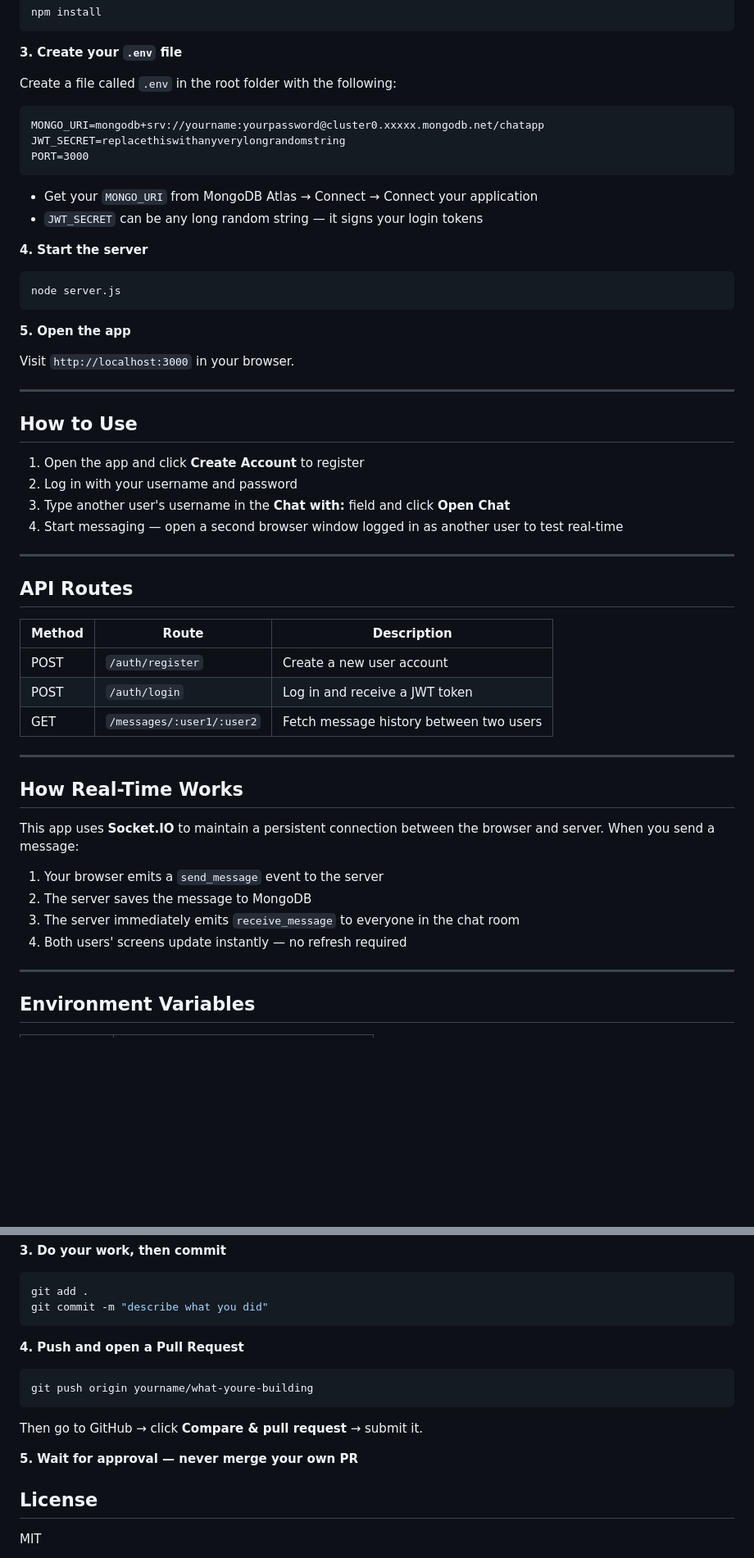
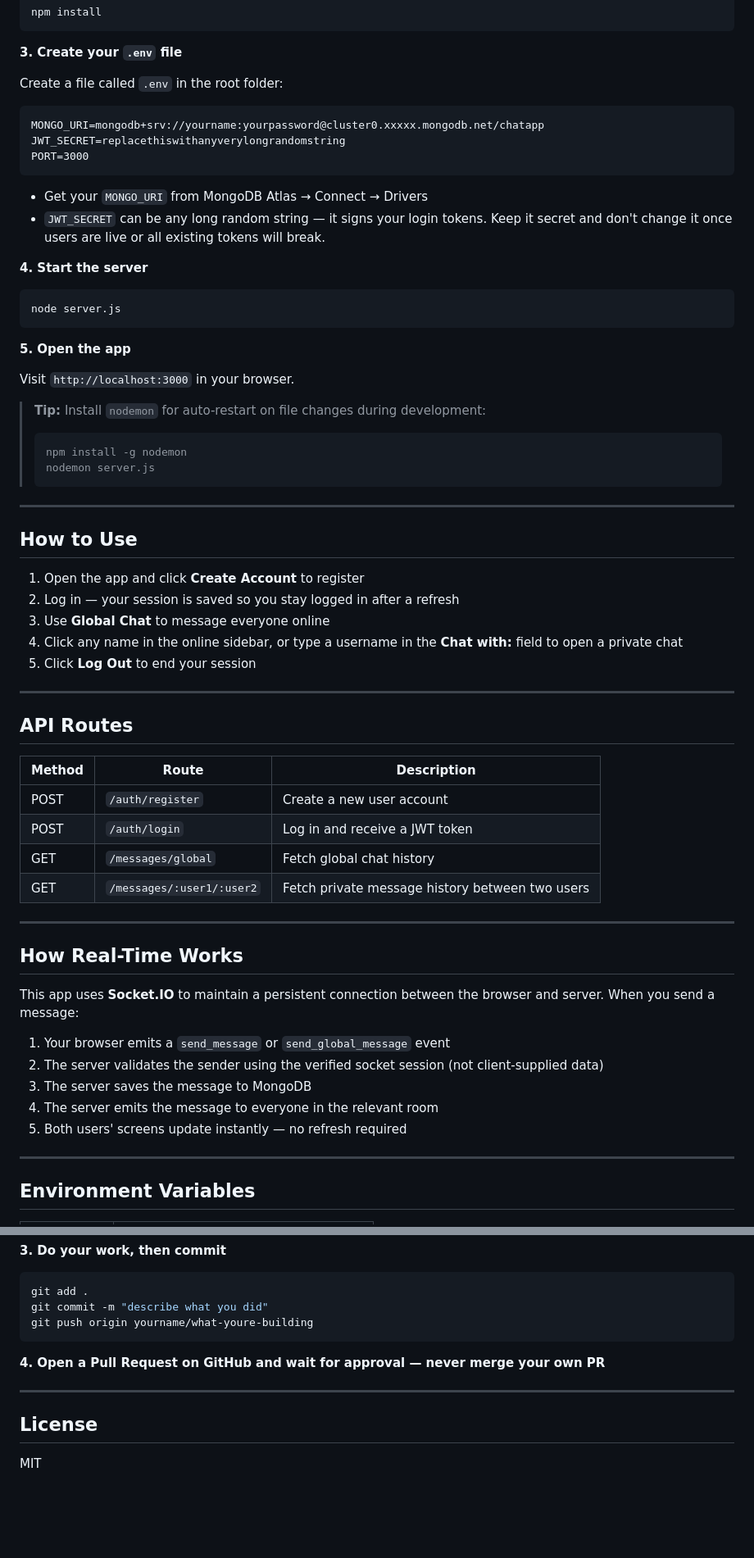
Before and after one commit to BushArt/chat-app, a Markdown page: README.md, 2 parts joined by grey strips. Shown at 82% size. GitHub-like rendering; blank space fills up the shorter version.

````diff
--- a/README.md
+++ b/README.md
@@ -64,15 +72,15 @@ npm install
 
 **3. Create your `.env` file**
 
-Create a file called `.env` in the root folder with the following:
+Create a file called `.env` in the root folder:
 ```
 MONGO_URI=mongodb+srv://yourname:yourpassword@cluster0.xxxxx.mongodb.net/chatapp
 JWT_SECRET=replacethiswithanyverylongrandomstring
 PORT=3000
 ```
 
-- Get your `MONGO_URI` from MongoDB Atlas → Connect → Connect your application
-- `JWT_SECRET` can be any long random string — it signs your login tokens
+- Get your `MONGO_URI` from MongoDB Atlas → Connect → Drivers
+- `JWT_SECRET` can be any long random string — it signs your login tokens. Keep it secret and don't change it once users are live or all existing tokens will break.
 
 **4. Start the server**
 ```bash
@@ -83,14 +91,21 @@ node server.js
 
 Visit `http://localhost:3000` in your browser.
 
+> **Tip:** Install `nodemon` for auto-restart on file changes during development:
+> ```bash
+> npm install -g nodemon
+> nodemon server.js
+> ```
+
 ---
 
 ## How to Use
 
 1. Open the app and click **Create Account** to register
-2. Log in with your username and password
-3. Type another user's username in the **Chat with:** field and click **Open Chat**
-4. Start messaging — open a second browser window logged in as another user to test real-time
+2. Log in — your session is saved so you stay logged in after a refresh
+3. Use **Global Chat** to message everyone online
+4. Click any name in the online sidebar, or type a username in the **Chat with:** field to open a private chat
+5. Click **Log Out** to end your session
 
 ---
 
@@ -100,7 +115,8 @@ Visit `http://localhost:3000` in your browser.
 |---|---|---|
 | POST | `/auth/register` | Create a new user account |
 | POST | `/auth/login` | Log in and receive a JWT token |
-| GET | `/messages/:user1/:user2` | Fetch message history between two users |
+| GET | `/messages/global` | Fetch global chat history |
+| GET | `/messages/:user1/:user2` | Fetch private message history between two users |
 
 ---
 
@@ -108,10 +124,11 @@ Visit `http://localhost:3000` in your browser.
 
 This app uses **Socket.IO** to maintain a persistent connection between the browser and server. When you send a message:
 
-1. Your browser emits a `send_message` event to the server
-2. The server saves the message to MongoDB
-3. The server immediately emits `receive_message` to everyone in the chat room
-4. Both users' screens update instantly — no refresh required
+1. Your browser emits a `send_message` or `send_global_message` event
+2. The server validates the sender using the verified socket session (not client-supplied data)
+3. The server saves the message to MongoDB
+4. The server emits the message to everyone in the relevant room
+5. Both users' screens update instantly — no refresh required
 
 ---
 
@@ -161,16 +215,12 @@ Example: `maria/login-page`, `john/fix-chat-bug`
 ```bash
 git add .
 git commit -m "describe what you did"
+git push origin yourname/what-youre-building
 ```
 
-**4. Push and open a Pull Request**
-```bash
-git push origin yourname/what-youre-building
-```
-Then go to GitHub → click **Compare & pull request** → submit it.
+**4. Open a Pull Request on GitHub and wait for approval — never merge your own PR**
 
-**5. Wait for approval — never merge your own PR**
-
+---
 
 ## License
 
````
Also changed, not shown: other parts of README.md (+58 -13 lines).
